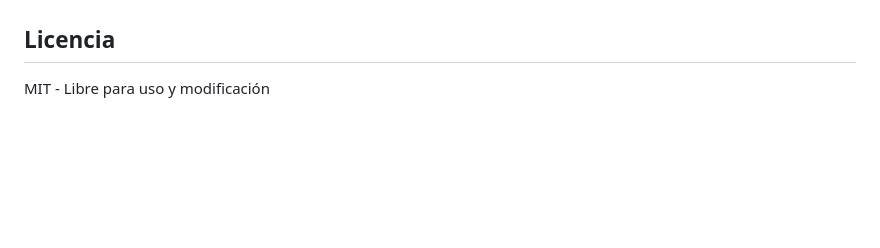
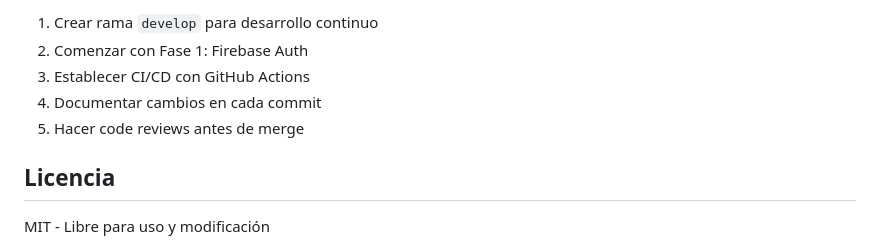
Before and after one commit to ndmealla/magnani-asistencia, a Markdown page: README.md, the part around one of its changes. Rendered like a GitHub page; blank space fills up the shorter version.

```diff
--- a/README.md
+++ b/README.md
@@ -155,3 +271,8 @@ Obtiene estadísticas (requiere `x-admin-token`).
+1. Crear rama `develop` para desarrollo continuo
+2. Comenzar con Fase 1: Firebase Auth
+3. Establecer CI/CD con GitHub Actions
+4. Documentar cambios en cada commit
+5. Hacer code reviews antes de merge
 
 ## Licencia
 
```
Also changed, not shown: other parts of README.md (+116 -0 lines).
